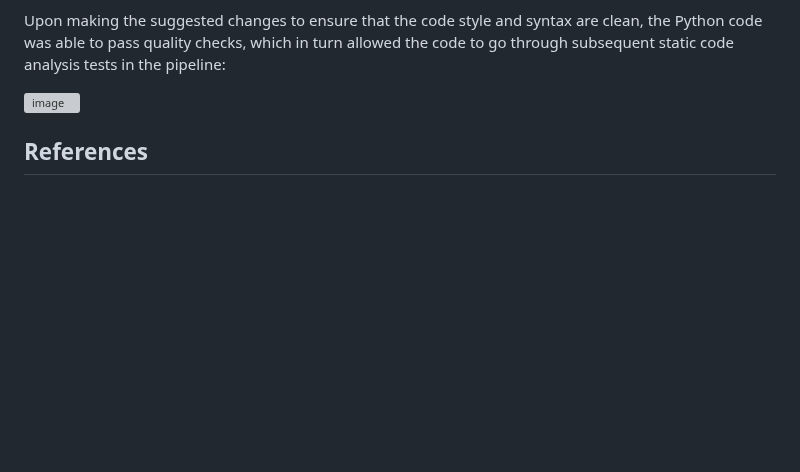
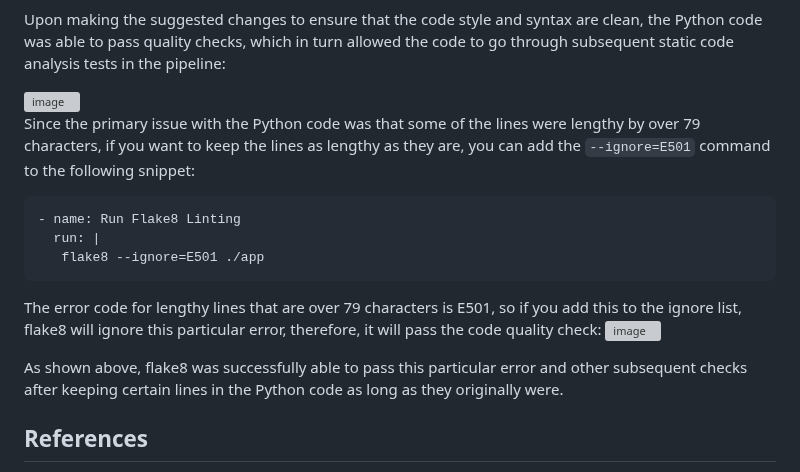
Before and after one commit to cheran99/End-to-End-DevSecOps-Pipeline-with-CI-CD, a Markdown page: README.md, the part around the change. Rendered like a GitHub page; blank space fills up the shorter version; grey boxes are pictures that could not be loaded.

````diff
--- a/README.md
+++ b/README.md
@@ -895,6 +895,18 @@ Upon making the suggested changes to ensure that the code style and syntax are c
 
 <img width="1896" height="943" alt="image" src="https://github.com/user-attachments/assets/5b0f2164-15fc-4155-9254-6db91d13c953" />
 
+Since the primary issue with the Python code was that some of the lines were lengthy by over 79 characters, if you want to keep the lines as lengthy as they are, you can add the `--ignore=E501` command to the following snippet:
+```
+- name: Run Flake8 Linting
+  run: |
+   flake8 --ignore=E501 ./app
+```
+
+The error code for lengthy lines that are over 79 characters is E501, so if you add this to the ignore list, flake8 will ignore this particular error, therefore, it will pass the code quality check:
+<img width="1882" height="935" alt="image" src="https://github.com/user-attachments/assets/52e5d037-14f2-431a-b32f-660820e28dc1" />
+
+As shown above, flake8 was successfully able to pass this particular error and other subsequent checks after keeping certain lines in the Python code as long as they originally were.
+
 
 
 ## References
````
